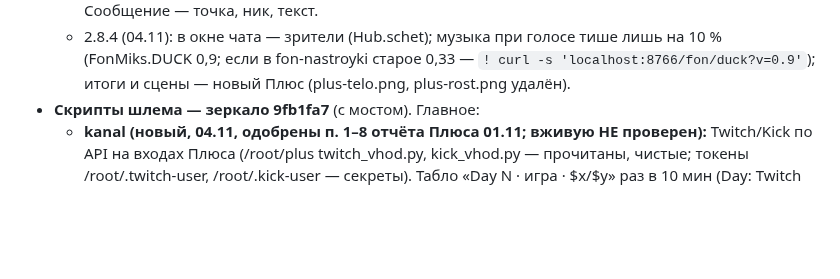
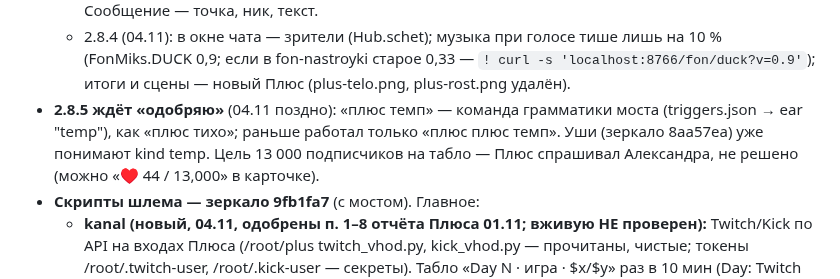
Before and after one commit to Pneuron1321/3dplus, a Markdown page: CLAUDE.md, the part around the change. Rendered like a GitHub page; blank space fills up the shorter version.

Commit message:
CLAUDE.md: 2.8.5 [skip ci]
Co-Authored-By: Claude Opus 5.5 <noreply@anthropic.com>
Claude-Session: https://claude.ai/code/session_01FAzfVjY4X3C1HBiDn6VvrF

```diff
--- a/CLAUDE.md
+++ b/CLAUDE.md
@@ -26,6 +26,9 @@
   - 2.8.4 (04.11): в окне чата — зрители (Hub.schet); музыка при голосе тише лишь на 10 % (FonMiks.DUCK 0,9; если в
     fon-nastroyki старое 0,33 — `! curl -s 'localhost:8766/fon/duck?v=0.9'`); итоги и сцены — новый Плюс (plus-telo.png,
     plus-rost.png удалён).
+- **2.8.5 ждёт «одобряю»** (04.11 поздно): «плюс темп» — команда грамматики моста (triggers.json → ear "temp"), как
+  «плюс тихо»; раньше работал только «плюс плюс темп». Уши (зеркало 8aa57ea) уже понимают kind temp. Цель 13 000
+  подписчиков на табло — Плюс спрашивал Александра, не решено (можно «♥ 44 / 13,000» в карточке).
 - **Скрипты шлема — зеркало 9fb1fa7** (с мостом). Главное:
   - **kanal (новый, 04.11, одобрены п. 1–8 отчёта Плюса 01.11; вживую НЕ проверен):** Twitch/Kick по API на входах Плюса
     (/root/plus twitch_vhod.py, kick_vhod.py — прочитаны, чистые; токены /root/.twitch-user, /root/.kick-user — секреты).
```
